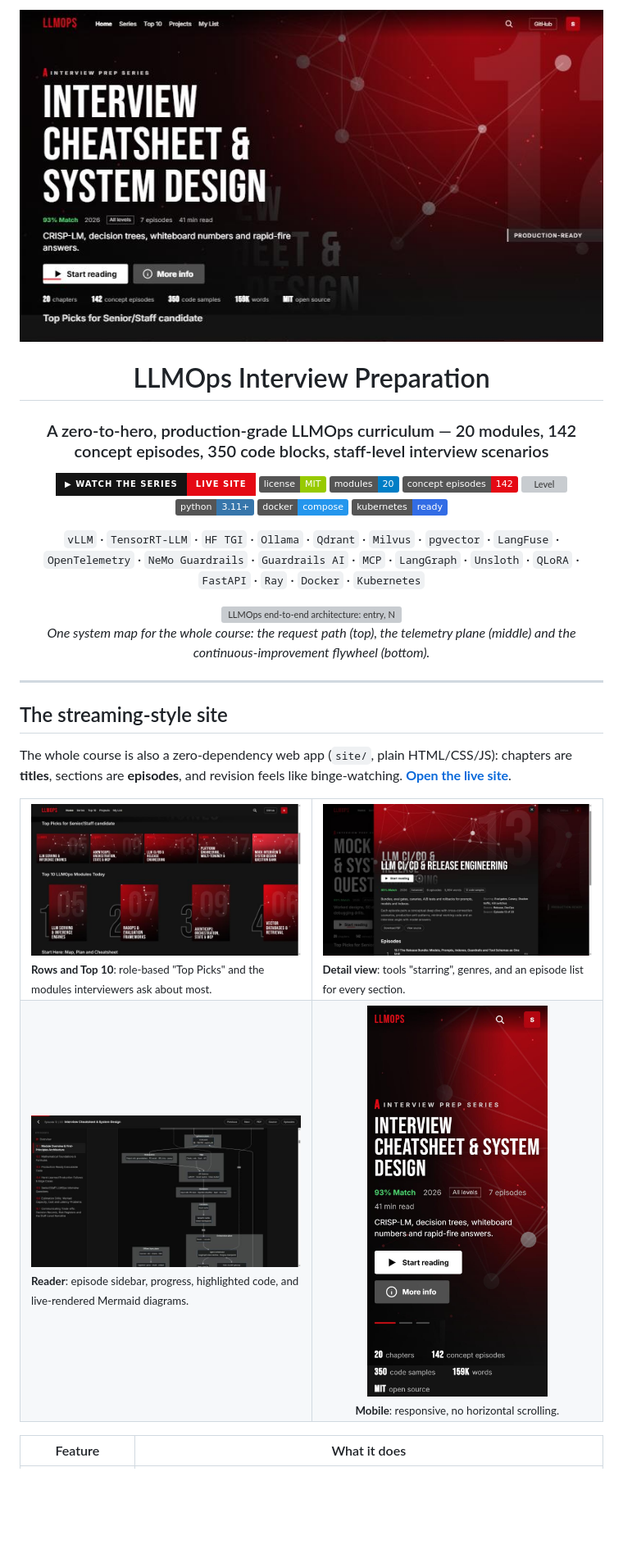
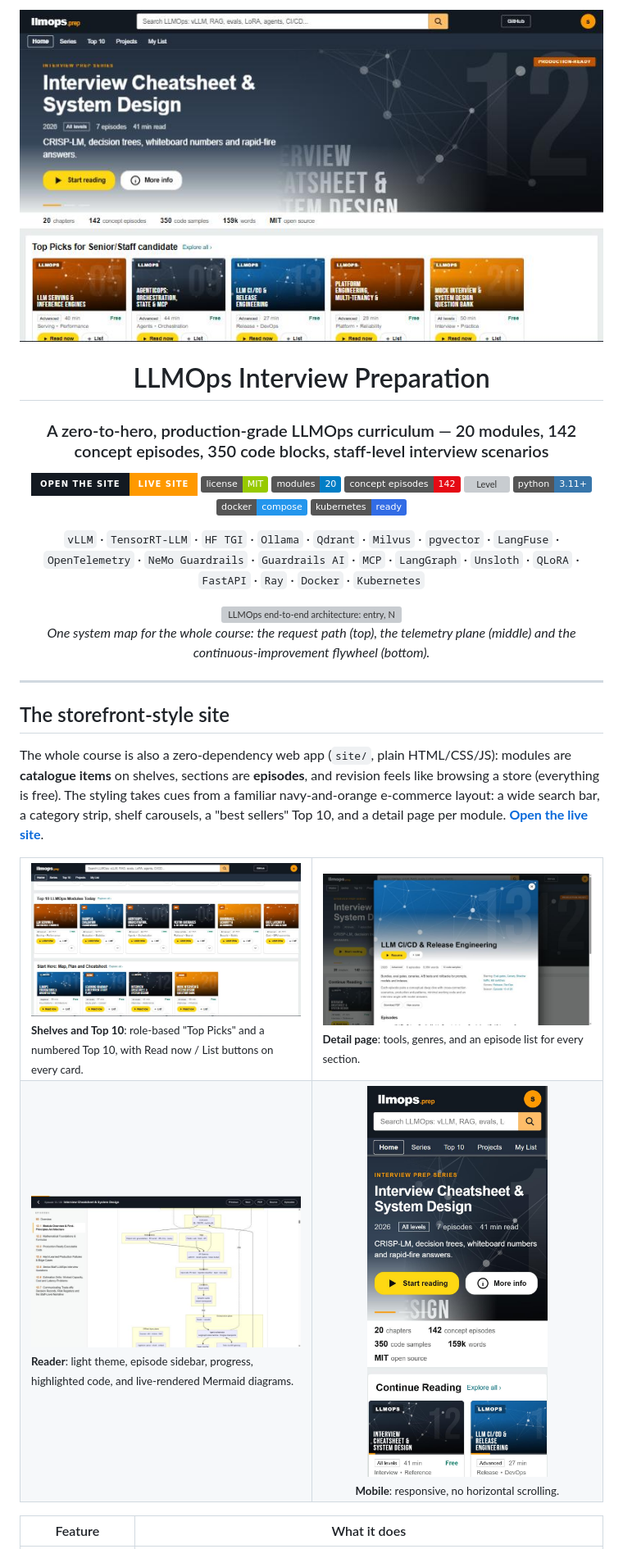
Before and after one commit to vishalgwu/llmops-interview-preparation, a Markdown page: README.md, the part around one of its changes. Shown at 82% size. GitHub-like rendering; pictures changed too: docs/screenshots/01-hero.jpg, docs/screenshots/02-rows-top10.jpg, docs/screenshots/03-detail-modal.jpg; badges without logos; blank space fills up the shorter version; grey boxes are pictures that could not be loaded.

Commit message:
feat(site): Amazon-style storefront theme for LLMOps; fix NEW tag label; update README and screenshots
Co-Authored-By: Claude Sonnet 5.5 <noreply@anthropic.com>

```diff
--- a/README.md
+++ b/README.md
@@ -6,7 +6,7 @@
 
 ### A zero-to-hero, production-grade LLMOps curriculum — 20 modules, 142 concept episodes, 350 code blocks, staff-level interview scenarios
 
-[![Live site](https://img.shields.io/badge/%E2%96%B6%20Watch%20the%20series-live%20site-E50914?style=for-the-badge&labelColor=141414)](https://llmops-interview-preparation.vercel.app)
+[![Live site](https://img.shields.io/badge/Open%20the%20site-live%20site-FF9900?style=for-the-badge&labelColor=131921)](https://llmops-interview-preparation.vercel.app)
 [![License: MIT](https://img.shields.io/badge/license-MIT-green.svg)](LICENSE)
 ![Modules](https://img.shields.io/badge/modules-20-blue)
 ![Episodes](https://img.shields.io/badge/concept%20episodes-142-E50914)
@@ -25,17 +25,17 @@
 
 ---
 
-## The streaming-style site
+## The storefront-style site
 
-The whole course is also a zero-dependency web app (`site/`, plain HTML/CSS/JS): chapters are **titles**, sections are **episodes**, and revision feels like binge-watching. **[Open the live site](https://llmops-interview-preparation.vercel.app)**.
+The whole course is also a zero-dependency web app (`site/`, plain HTML/CSS/JS): modules are **catalogue items** on shelves, sections are **episodes**, and revision feels like browsing a store (everything is free). The styling takes cues from a familiar navy-and-orange e-commerce layout: a wide search bar, a category strip, shelf carousels, a "best sellers" Top 10, and a detail page per module. **[Open the live site](https://llmops-interview-preparation.vercel.app)**.
 
 <table>
 <tr>
-<td width="50%"><img src="docs/screenshots/02-rows-top10.jpg" alt="Rows and Top 10 modules"><br><sub><b>Rows and Top 10</b>: role-based "Top Picks" and the modules interviewers ask about most.</sub></td>
-<td width="50%"><img src="docs/screenshots/03-detail-modal.jpg" alt="Module detail view with episodes"><br><sub><b>Detail view</b>: tools "starring", genres, and an episode list for every section.</sub></td>
+<td width="50%"><img src="docs/screenshots/02-rows-top10.jpg" alt="Rows and Top 10 modules"><br><sub><b>Shelves and Top 10</b>: role-based "Top Picks" and a numbered Top 10, with Read now / List buttons on every card.</sub></td>
+<td width="50%"><img src="docs/screenshots/03-detail-modal.jpg" alt="Module detail view with episodes"><br><sub><b>Detail page</b>: tools, genres, and an episode list for every section.</sub></td>
 </tr>
 <tr>
-<td width="50%"><img src="docs/screenshots/04-reader-diagram.jpg" alt="Reader rendering the end-to-end architecture diagram"><br><sub><b>Reader</b>: episode sidebar, progress, highlighted code, and live-rendered Mermaid diagrams.</sub></td>
+<td width="50%"><img src="docs/screenshots/04-reader-diagram.jpg" alt="Reader rendering the end-to-end architecture diagram"><br><sub><b>Reader</b>: light theme, episode sidebar, progress, highlighted code, and live-rendered Mermaid diagrams.</sub></td>
 <td width="50%" align="center"><img src="docs/screenshots/05-mobile.jpg" alt="Mobile layout" width="220"><br><sub><b>Mobile</b>: responsive, no horizontal scrolling.</sub></td>
 </tr>
 </table>
```
Also changed, not shown: other parts of README.md (+2 -2 lines), 7 other files.
